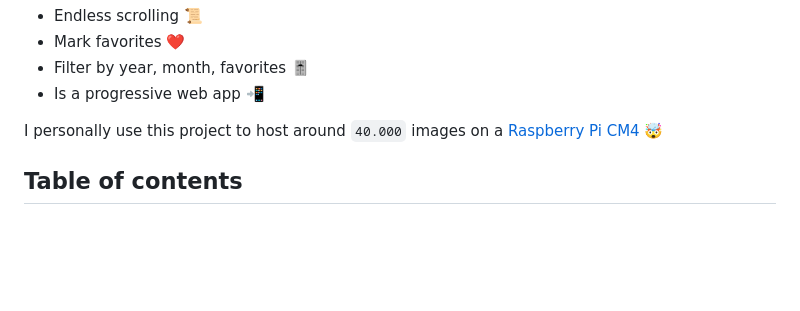
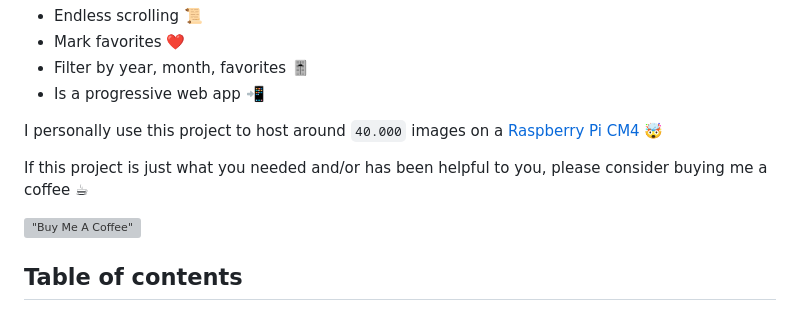
Before and after one commit to gbbirkisson/spis, a Markdown page: README.md, the part around the change. GitHub-like rendering; blank space fills up the shorter version; grey boxes are pictures that could not be loaded.

```diff
--- a/README.md
+++ b/README.md
@@ -24,6 +24,10 @@ Some features worth mentioning:
 * Is a progressive web app 📲
 
 I personally use this project to host around `40.000` images on a [Raspberry Pi CM4](https://www.raspberrypi.com/products/compute-module-4/) 🤯
+
+If this project is just what you needed and/or has been helpful to you, please consider buying me a coffee ☕
+
+[!["Buy Me A Coffee"](https://www.buymeacoffee.com/assets/img/custom_images/orange_img.png)](https://www.buymeacoffee.com/gbbirkisson)
 
 <h2>Table of contents</h2>
 
```
